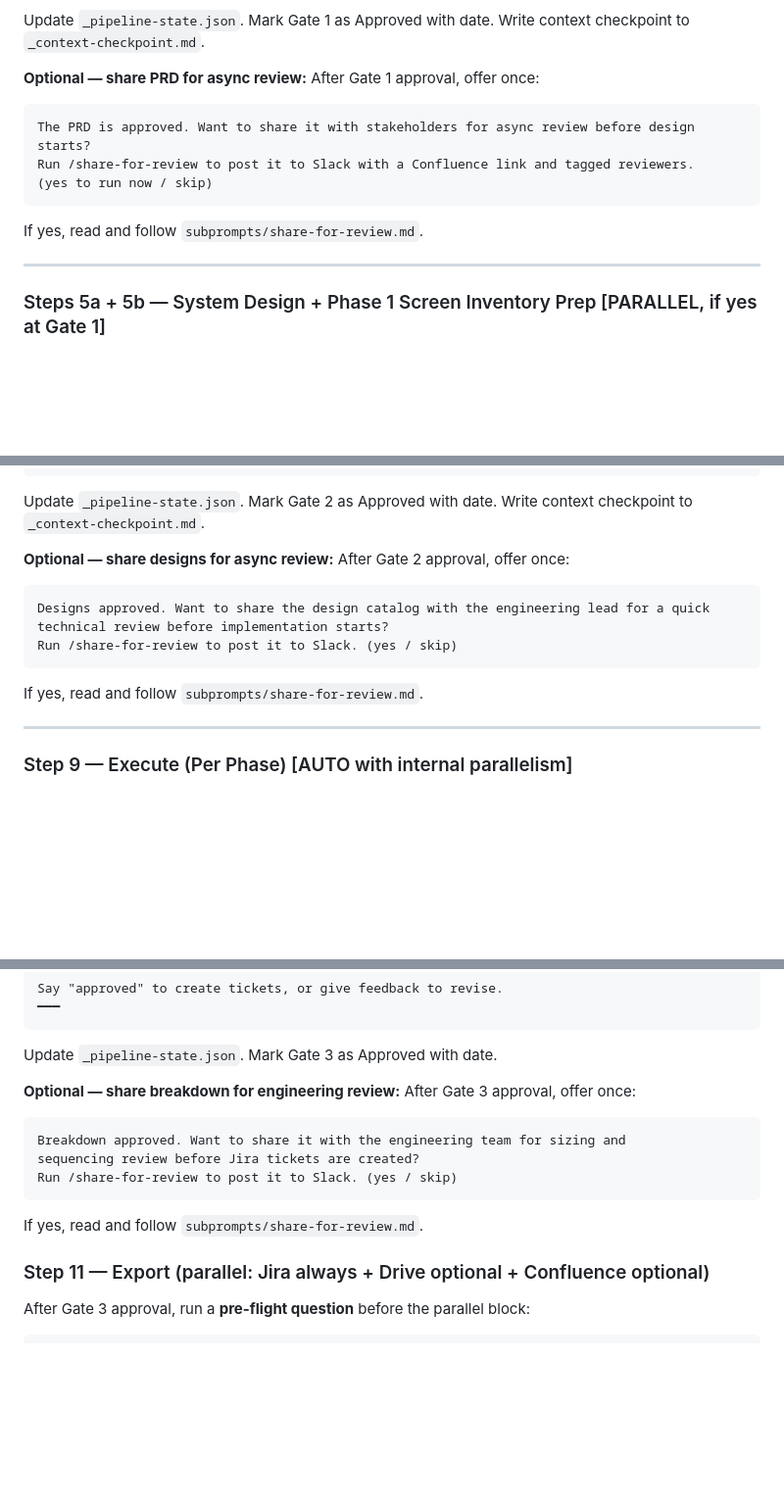
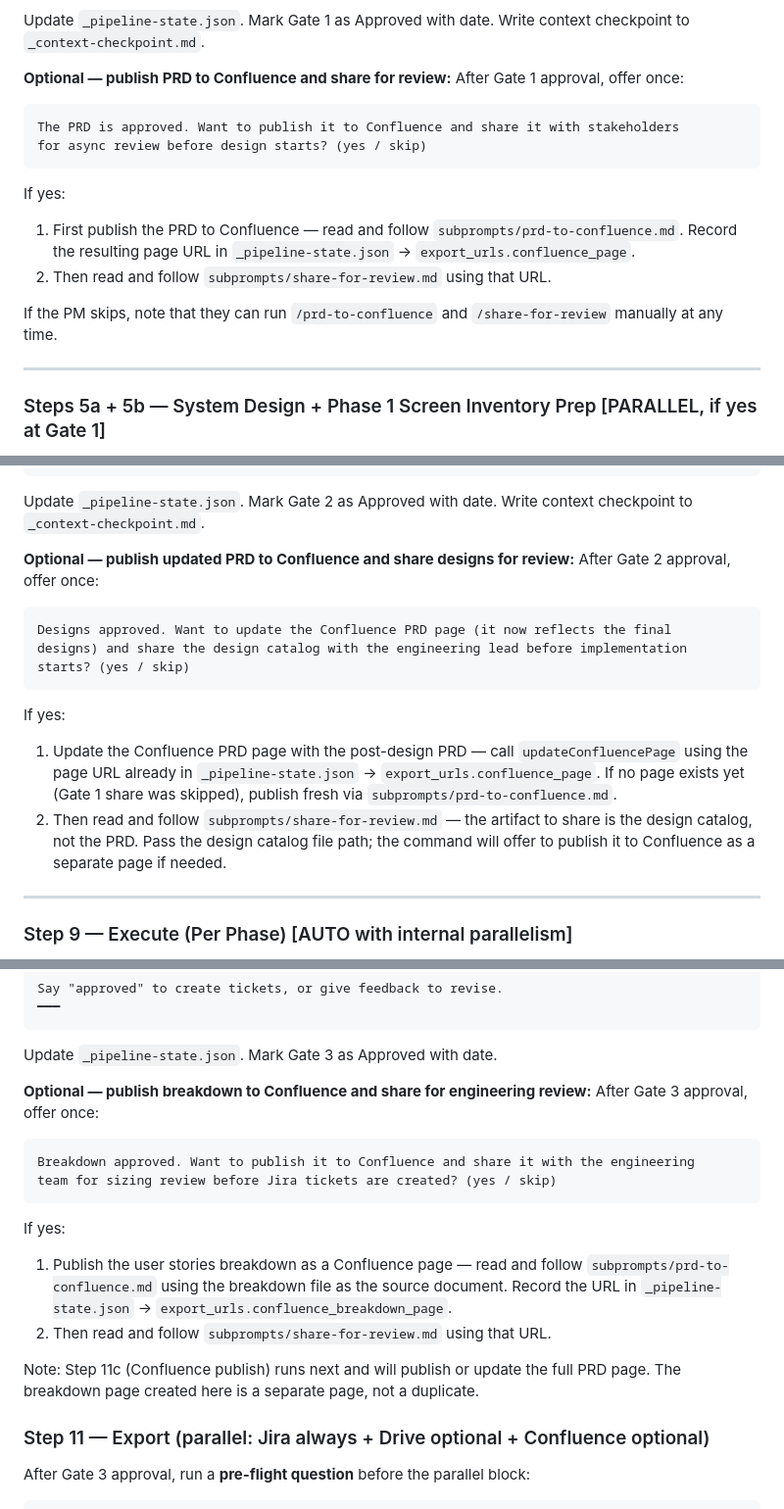
Before and after one commit to judy-eapen/build-product-skill, a Markdown page: SKILL.md, 3 parts joined by grey strips. Shown at 98% size. GitHub-like rendering; blank space fills up the shorter version.

Commit message:
Fix sequencing: publish to Confluence before share-for-review at each gate
The prior design offered /share-for-review after Gate 1 and Gate 2 but
Confluence publish only ran at Step 11 (after Gate 3). This meant the share
command had no page to link to at the point it was triggered.

Fix: each gate offer now publishes to Confluence first, then shares the link.

- Gate 1: publishes PRD to Confluence via prd-to-confluence.md, records URL in
  _pipeline-state.json, then runs share-for-review with that URL.
- Gate 2: updates the existing PRD Confluence page (post-design sync), then
  shares the design catalog as a separate page if needed.
- Work Gate 3: publishes the user stories breakdown as its own Confluence page
  (separate from the PRD page), records URL as confluence_breakdown_page, then
  shares for engineering sizing review.
- Step 11c: now checks for an existing confluence_page URL in state and calls
  updateConfluencePage instead of creating a duplicate. Adds Jira + Drive
  quick-links to the existing page rather than overwriting it.

Added confluence_breakdown_page field to _pipeline-state.json schema.

https://claude.ai/code/session_01DjdUviY2RkassjXRw8gS9f

````diff
--- a/SKILL.md
+++ b/SKILL.md
@@ -476,14 +476,20 @@ Then proceed. The Gate 2 quality check will automatically verify all Gate 1 cond
 
 Update `_pipeline-state.json`. Mark Gate 1 as Approved with date. Write context checkpoint to `_context-checkpoint.md`.
 
-**Optional — share PRD for async review:**
+**Optional — publish PRD to Confluence and share for review:**
 After Gate 1 approval, offer once:
 ```
-The PRD is approved. Want to share it with stakeholders for async review before design starts?
-Run /share-for-review to post it to Slack with a Confluence link and tagged reviewers.
-(yes to run now / skip)
+The PRD is approved. Want to publish it to Confluence and share it with stakeholders
+for async review before design starts? (yes / skip)
 ```
-If yes, read and follow `subprompts/share-for-review.md`.
+
+If yes:
+1. First publish the PRD to Confluence — read and follow `subprompts/prd-to-confluence.md`.
+   Record the resulting page URL in `_pipeline-state.json` → `export_urls.confluence_page`.
+2. Then read and follow `subprompts/share-for-review.md` using that URL.
+
+If the PM skips, note that they can run `/prd-to-confluence` and `/share-for-review`
+manually at any time.
 
 ---
 
@@ -599,14 +605,21 @@ Options:
 
 Update `_pipeline-state.json`. Mark Gate 2 as Approved with date. Write context checkpoint to `_context-checkpoint.md`.
 
-**Optional — share designs for async review:**
+**Optional — publish updated PRD to Confluence and share designs for review:**
 After Gate 2 approval, offer once:
 ```
-Designs approved. Want to share the design catalog with the engineering lead for a quick
-technical review before implementation starts?
-Run /share-for-review to post it to Slack. (yes / skip)
+Designs approved. Want to update the Confluence PRD page (it now reflects the final
+designs) and share the design catalog with the engineering lead before implementation
+starts? (yes / skip)
 ```
-If yes, read and follow `subprompts/share-for-review.md`.
+
+If yes:
+1. Update the Confluence PRD page with the post-design PRD — call `updateConfluencePage`
+   using the page URL already in `_pipeline-state.json` → `export_urls.confluence_page`.
+   If no page exists yet (Gate 1 share was skipped), publish fresh via `subprompts/prd-to-confluence.md`.
+2. Then read and follow `subprompts/share-for-review.md` — the artifact to share is
+   the design catalog, not the PRD. Pass the design catalog file path; the command will
+   offer to publish it to Confluence as a separate page if needed.
 
 ---
 
@@ -907,14 +920,21 @@ Say "approved" to create tickets, or give feedback to revise.
 
 Update `_pipeline-state.json`. Mark Gate 3 as Approved with date.
 
-**Optional — share breakdown for engineering review:**
+**Optional — publish breakdown to Confluence and share for engineering review:**
 After Gate 3 approval, offer once:
 ```
-Breakdown approved. Want to share it with the engineering team for sizing and
-sequencing review before Jira tickets are created?
-Run /share-for-review to post it to Slack. (yes / skip)
+Breakdown approved. Want to publish it to Confluence and share it with the engineering
+team for sizing review before Jira tickets are created? (yes / skip)
 ```
-If yes, read and follow `subprompts/share-for-review.md`.
+
+If yes:
+1. Publish the user stories breakdown as a Confluence page — read and follow
+   `subprompts/prd-to-confluence.md` using the breakdown file as the source document.
+   Record the URL in `_pipeline-state.json` → `export_urls.confluence_breakdown_page`.
+2. Then read and follow `subprompts/share-for-review.md` using that URL.
+
+Note: Step 11c (Confluence publish) runs next and will publish or update the full PRD
+page. The breakdown page created here is a separate page, not a duplicate.
 
 ### Step 11 — Export (parallel: Jira always + Drive optional + Confluence optional)
 
````
Also changed, not shown: other parts of SKILL.md (+9 -2 lines).
